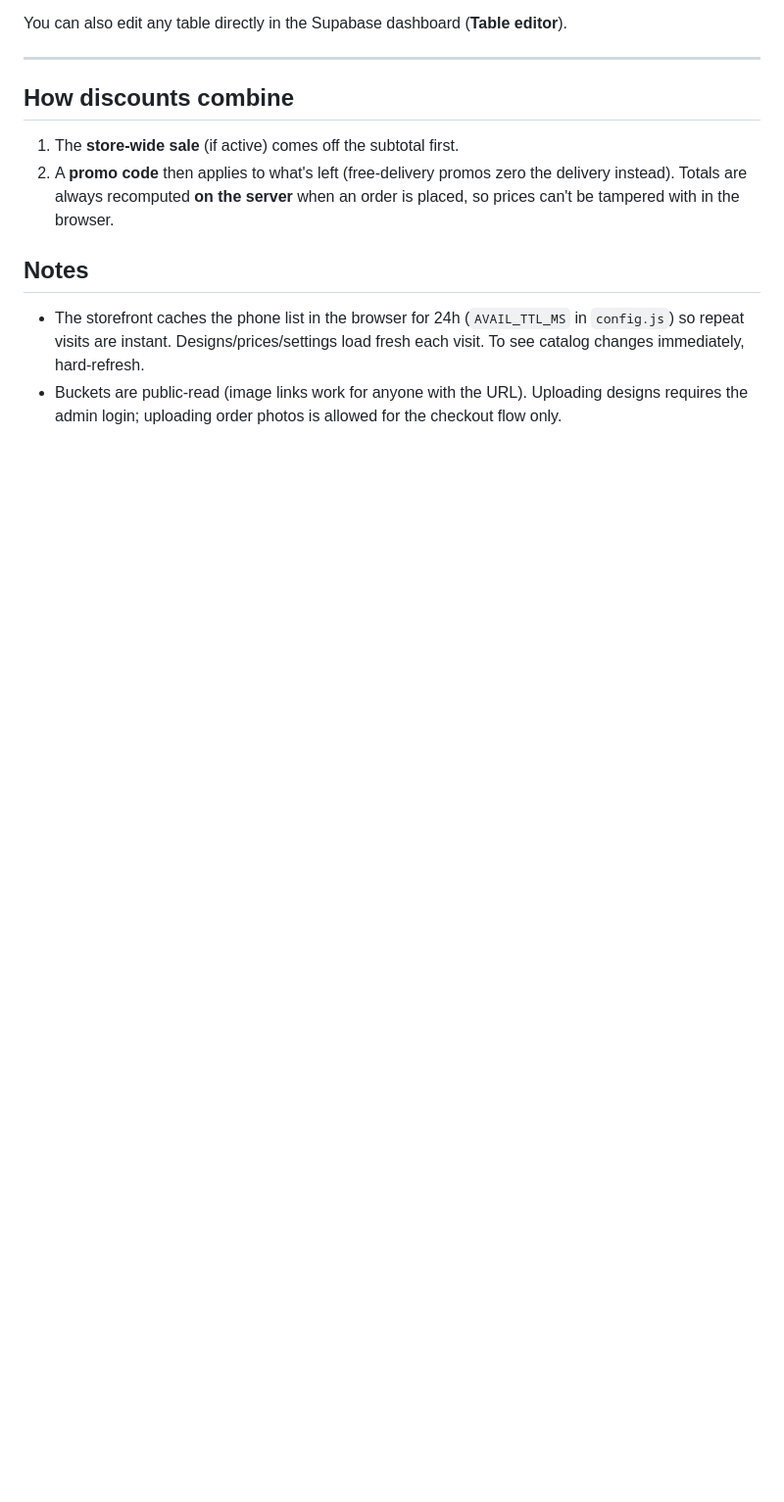
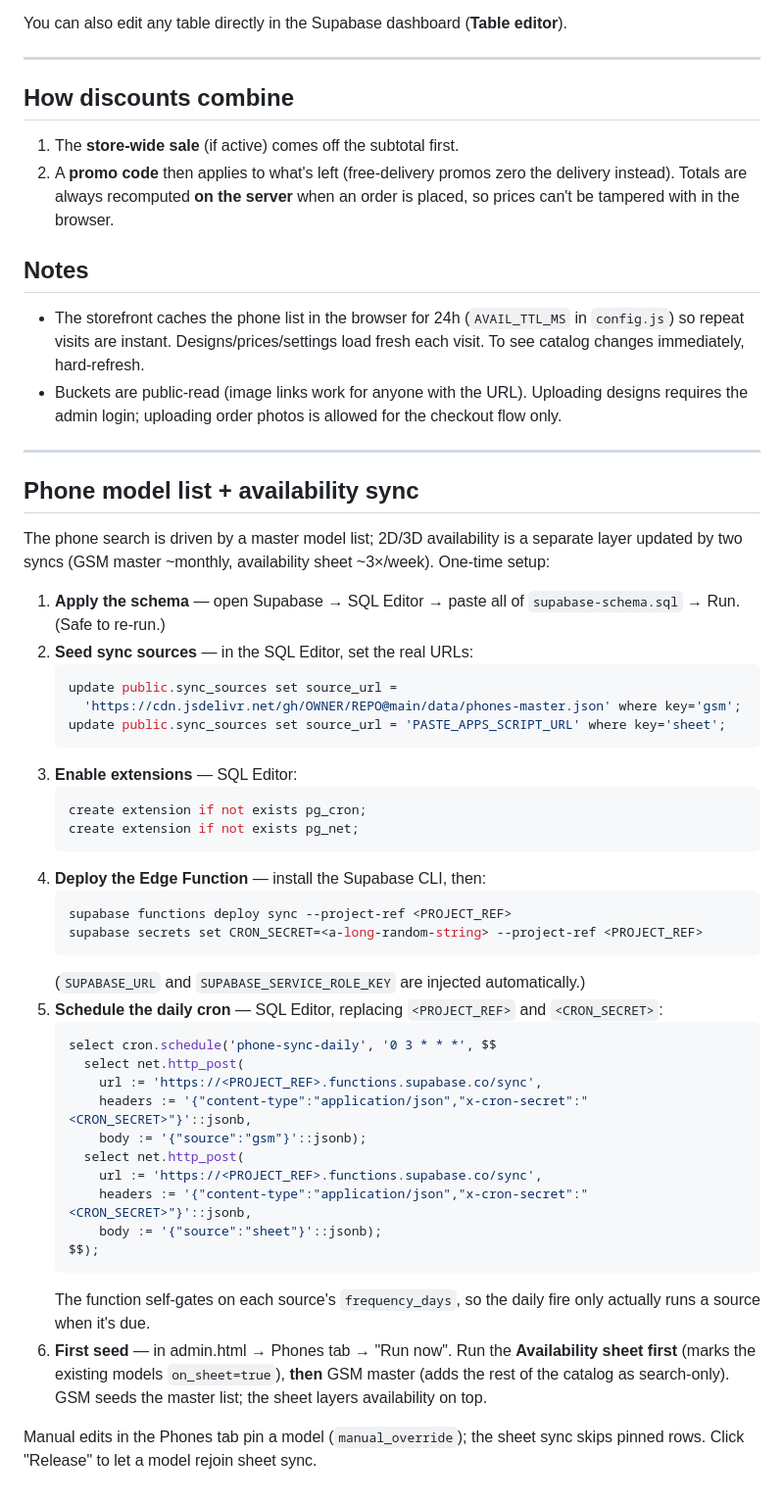
Before and after one commit to Auracases/Aura, a Markdown page: SETUP-supabase.md, the part around the change. Shown at 98% size. Rendered like a GitHub page; blank space fills up the shorter version.

Commit message:
docs: phone sync setup runbook
Co-Authored-By: Claude Opus 4.8 (1M context) <noreply@anthropic.com>

````diff
--- a/SETUP-supabase.md
+++ b/SETUP-supabase.md
@@ -80,3 +80,53 @@ You can also edit any table directly in the Supabase dashboard (**Table editor**
 - Buckets are public-read (image links work for anyone with the URL). Uploading
   designs requires the admin login; uploading order photos is allowed for the
   checkout flow only.
+
+---
+
+## Phone model list + availability sync
+
+The phone search is driven by a master model list; 2D/3D availability is a
+separate layer updated by two syncs (GSM master ~monthly, availability sheet
+~3×/week). One-time setup:
+
+1. **Apply the schema** — open Supabase → SQL Editor → paste all of
+   `supabase-schema.sql` → Run. (Safe to re-run.)
+2. **Seed sync sources** — in the SQL Editor, set the real URLs:
+   ```sql
+   update public.sync_sources set source_url =
+     'https://cdn.jsdelivr.net/gh/OWNER/REPO@main/data/phones-master.json' where key='gsm';
+   update public.sync_sources set source_url = 'PASTE_APPS_SCRIPT_URL' where key='sheet';
+   ```
+3. **Enable extensions** — SQL Editor:
+   ```sql
+   create extension if not exists pg_cron;
+   create extension if not exists pg_net;
+   ```
+4. **Deploy the Edge Function** — install the Supabase CLI, then:
+   ```bash
+   supabase functions deploy sync --project-ref <PROJECT_REF>
+   supabase secrets set CRON_SECRET=<a-long-random-string> --project-ref <PROJECT_REF>
+   ```
+   (`SUPABASE_URL` and `SUPABASE_SERVICE_ROLE_KEY` are injected automatically.)
+5. **Schedule the daily cron** — SQL Editor, replacing `<PROJECT_REF>` and `<CRON_SECRET>`:
+   ```sql
+   select cron.schedule('phone-sync-daily', '0 3 * * *', $$
+     select net.http_post(
+       url := 'https://<PROJECT_REF>.functions.supabase.co/sync',
+       headers := '{"content-type":"application/json","x-cron-secret":"<CRON_SECRET>"}'::jsonb,
+       body := '{"source":"gsm"}'::jsonb);
+     select net.http_post(
+       url := 'https://<PROJECT_REF>.functions.supabase.co/sync',
+       headers := '{"content-type":"application/json","x-cron-secret":"<CRON_SECRET>"}'::jsonb,
+       body := '{"source":"sheet"}'::jsonb);
+   $$);
+   ```
+   The function self-gates on each source's `frequency_days`, so the daily fire
+   only actually runs a source when it's due.
+6. **First seed** — in admin.html → Phones tab → "Run now". Run the **Availability
+   sheet first** (marks the existing models `on_sheet=true`), **then** GSM master
+   (adds the rest of the catalog as search-only). GSM seeds the master list; the
+   sheet layers availability on top.
+
+Manual edits in the Phones tab pin a model (`manual_override`); the sheet sync
+skips pinned rows. Click "Release" to let a model rejoin sheet sync.
````
